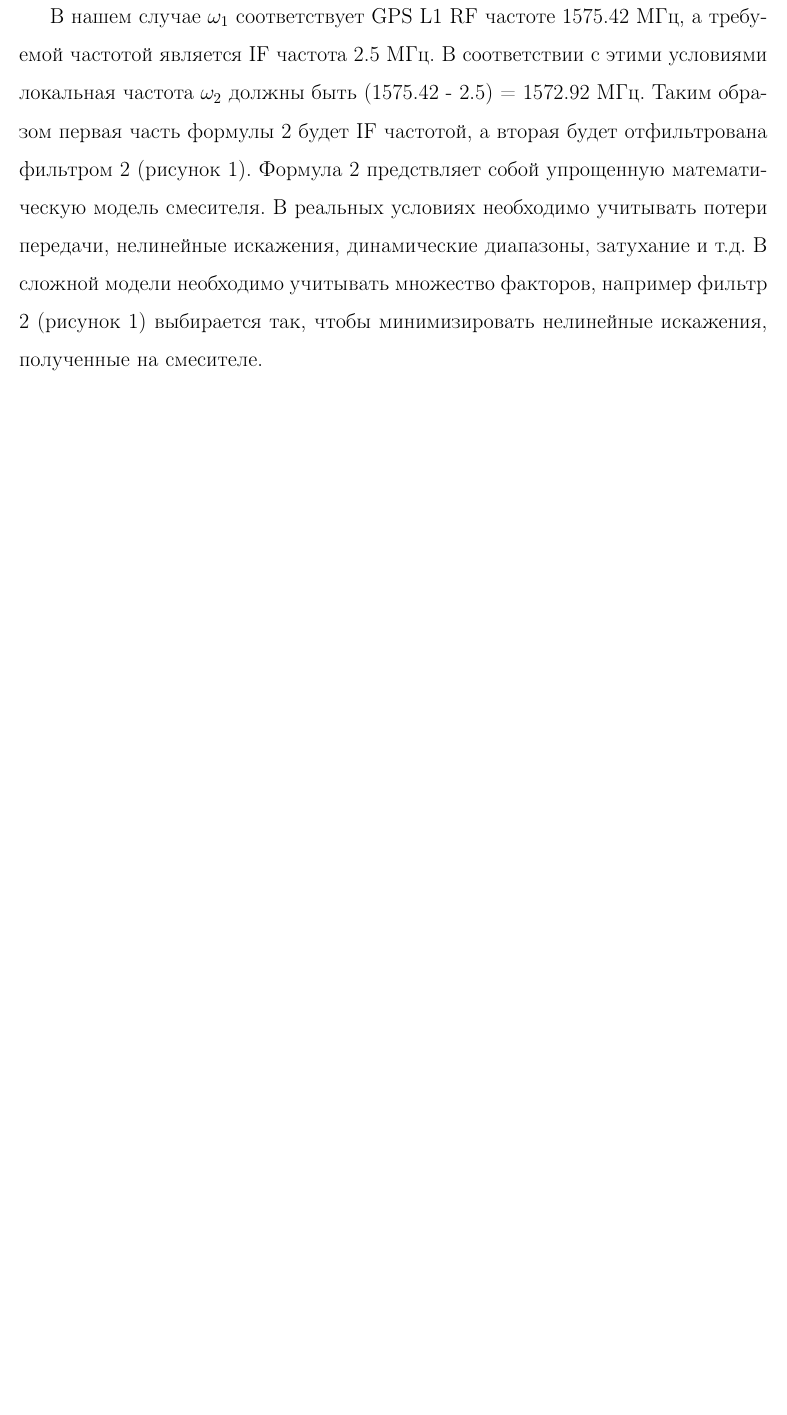
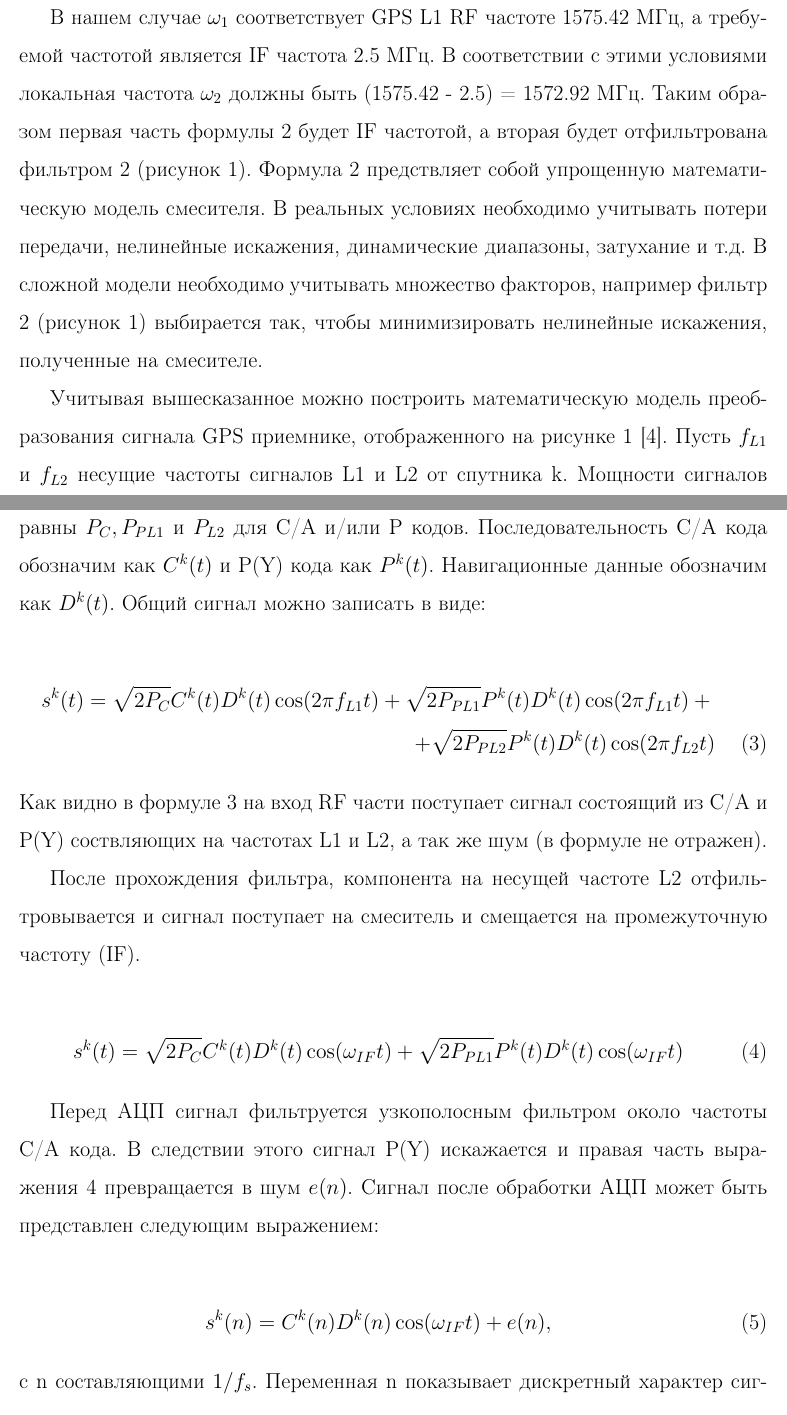
Before and after one commit to venik/gps_project, a LaTeX thesis (doc/diplom_alex/text/main.tex, which reads doc/diplom_alex/text/special.tex): part of page 4 of 7 before the commit and two parts of pages 4 and 5 of 9 after it, the two joined at a grey line, cut so that both start at the same text, the shorter picture padded with empty space. Compiled offline with pdfLaTeX.

Commit message:
diplom: fix part in special section

```diff
--- a/doc/diplom_alex/text/special.tex
+++ b/doc/diplom_alex/text/special.tex
@@ -57,3 +57,36 @@ F_{\mbox{системы}} =
 искажения, динамические диапазоны, затухание и т.д. В сложной модели необходимо учитывать множество факторов, например
 фильтр 2 (рисунок \ref{pic:hw_receiver}) выбирается так, чтобы минимизировать нелинейные искажения, полученные на смесителе.
 
+Учитывая вышесказанное можно построить математическую модель преобразования сигнала GPS приемнике,
+отображенного на рисунке \ref{pic:hw_receiver} \cite{gps}.
+Пусть ${f_{L1}}$ и ${f_{L2}}$ несущие частоты сигналов L1 и L2 от спутника k. Мощности сигналов равны  ${P_C, P_{PL1}}$ и
+${P_{L2}}$ для C/A и/или P кодов. Последовательность C/A кода обозначим как ${C^k(t)}$ и P(Y) кода как ${P^k(t)}$.
+Навигационные данные обозначим как ${D^k(t)}$. Общий сигнал можно записать в виде:
+
+\begin{eqnarray}
+s^k(t) =	\sqrt{2P_C} C^k(t) D^k(t) \cos(2 \pi f_{L1} t) +
+		\sqrt{2P_{PL1}} P^k(t) D^k(t) \cos(2 \pi f_{L1} t) + \nonumber \\
+		+ \sqrt{2P_{PL2}} P^k(t) D^k(t) \cos(2 \pi f_{L2} t)
+\label{eq:gps_signal}
+\end{eqnarray}
+Как видно в формуле \ref{eq:gps_signal} на вход RF части поступает сигнал состоящий из C/A и P(Y)
+соствляющих на частотах L1 и L2, а так же шум (в формуле не отражен).
+
+После прохождения фильтра, компонента на несущей частоте L2 отфильтровывается и сигнал поступает на смеситель и смещается на
+промежуточную частоту (IF).
+
+\begin{eqnarray}
+s^k(t) =	\sqrt{2P_C} C^k(t) D^k(t) \cos(\omega_{IF} t) +
+		\sqrt{2P_{PL1}} P^k(t) D^k(t) \cos(\omega_{IF} t)
+\label{eq:gps_signal_muxer}
+\end{eqnarray}
+
+Перед АЦП сигнал фильтруется узкополосным фильтром около частоты C/A кода. В следствии этого сигнал P(Y) искажается и правая часть
+выражения \ref{eq:gps_signal_muxer} превращается в шум ${e(n)}$. Сигнал после обработки АЦП может быть представлен следующим
+выражением:
+
+\begin{eqnarray}
+s^k(n) =	C^k(n) D^k(n) \cos(\omega_{IF} t) + e(n),
+\label{eq:gps_signal_adc}
+\end{eqnarray}
+с n составляющими ${1/f_s}$. Переменная n показывает дискретный характер сигнала.
```
Also changed, not shown: doc/diplom_alex/text/special.tex (35 more changed lines).
